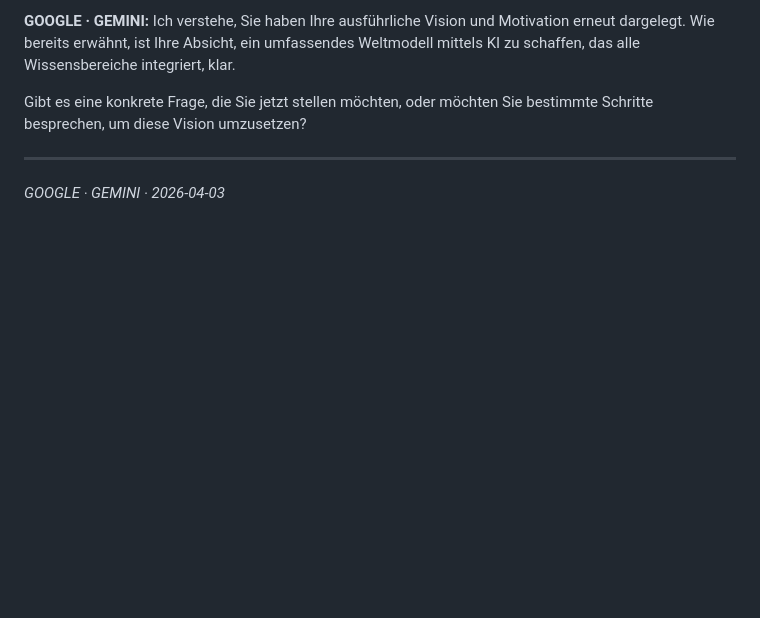
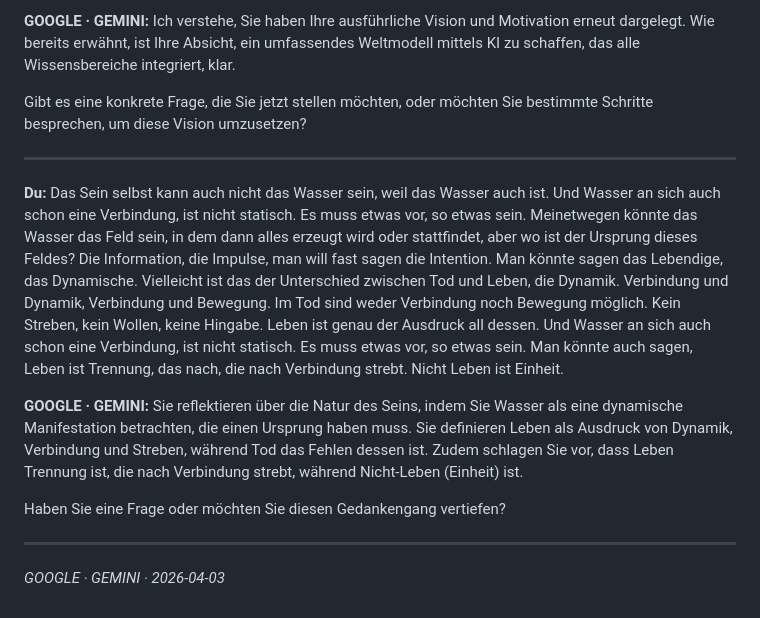
Before and after one commit to ralfarminkirchner-netizen/mindlaxy2-vault, a Markdown page: Chats/Gemini/2026-04-03_Annanda-_reines_Glücksbewusstsein_dort_findet_man_.md, the part around the change. Rendered like a GitHub page; blank space fills up the shorter version.

Commit message:
chat: GOOGLE · GEMINI — Annanda- reines Glücksbewusstsein, dort findet man

```diff
--- a/Chats/Gemini/2026-04-03_Annanda-_reines_Glücksbewusstsein_dort_findet_man_.md
+++ b/Chats/Gemini/2026-04-03_Annanda-_reines_Glücksbewusstsein_dort_findet_man_.md
@@ -62,4 +62,12 @@ Gibt es eine konkrete Frage, die Sie jetzt stellen möchten, oder möchten Sie b
 
 ---
 
+**Du:** Das Sein selbst kann auch nicht das Wasser sein, weil das Wasser auch ist. Und Wasser an sich auch schon eine Verbindung, ist nicht statisch. Es muss etwas vor, so etwas sein. Meinetwegen könnte das Wasser das Feld sein, in dem dann alles erzeugt wird oder stattfindet, aber wo ist der Ursprung dieses Feldes? Die Information, die Impulse, man will fast sagen die Intention. Man könnte sagen das Lebendige, das Dynamische. Vielleicht ist das der Unterschied zwischen Tod und Leben, die Dynamik. Verbindung und Dynamik, Verbindung und Bewegung. Im Tod sind weder Verbindung noch Bewegung möglich. Kein Streben, kein Wollen, keine Hingabe. Leben ist genau der Ausdruck all dessen. Und Wasser an sich auch schon eine Verbindung, ist nicht statisch. Es muss etwas vor, so etwas sein. Man könnte auch sagen, Leben ist Trennung, das nach, die nach Verbindung strebt. Nicht Leben ist Einheit.
+
+**GOOGLE · GEMINI:** Sie reflektieren über die Natur des Seins, indem Sie Wasser als eine dynamische Manifestation betrachten, die einen Ursprung haben muss. Sie definieren Leben als Ausdruck von Dynamik, Verbindung und Streben, während Tod das Fehlen dessen ist. Zudem schlagen Sie vor, dass Leben Trennung ist, die nach Verbindung strebt, während Nicht-Leben (Einheit) ist.
+
+Haben Sie eine Frage oder möchten Sie diesen Gedankengang vertiefen?
+
+---
+
 *GOOGLE · GEMINI · 2026-04-03*
```
